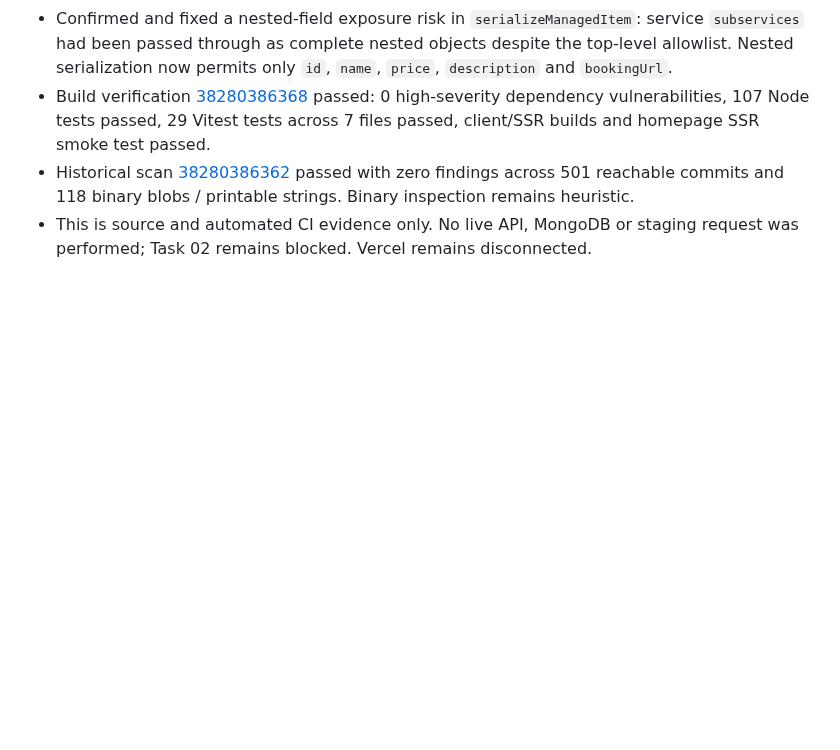
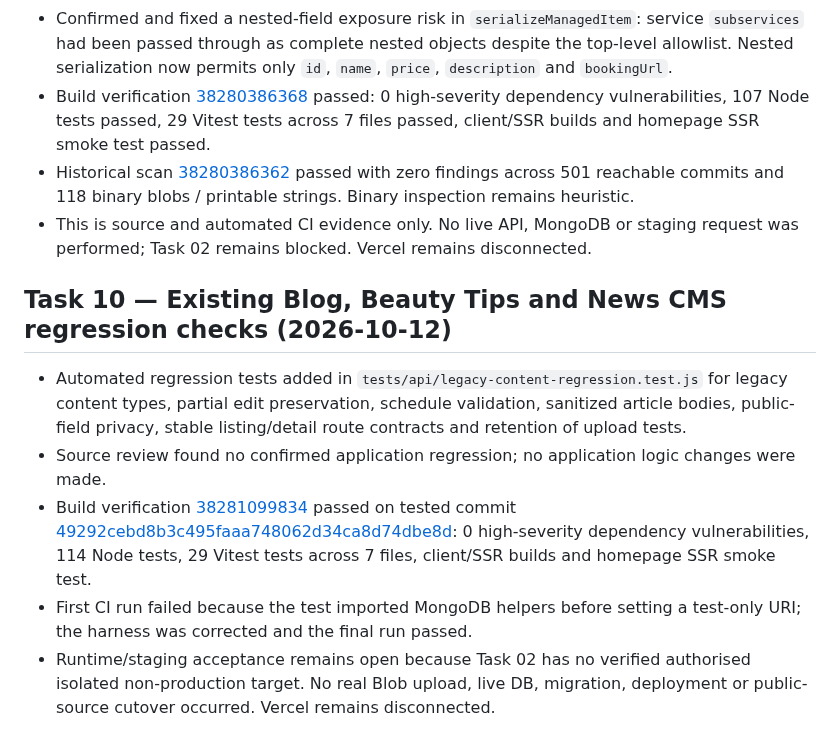
Before and after one commit to layalialzahra/layali-al-zahra-website, a Markdown page: docs/security/2026-10-12-security-review.md, the part around the change. Drawn GitHub-style; blank space fills up the shorter version.

Commit message:
docs: record legacy CMS privacy regression checks

```diff
--- a/docs/security/2026-10-12-security-review.md
+++ b/docs/security/2026-10-12-security-review.md
@@ -198,3 +198,12 @@ Vercel remains disconnected by owner instruction and today's feature-branch chan
 - Build verification [38280386368](https://github.com/layalialzahra/layali-al-zahra-website/actions/runs/38280386368) passed: 0 high-severity dependency vulnerabilities, 107 Node tests passed, 29 Vitest tests across 7 files passed, client/SSR builds and homepage SSR smoke test passed.
 - Historical scan [38280386362](https://github.com/layalialzahra/layali-al-zahra-website/actions/runs/38280386362) passed with zero findings across 501 reachable commits and 118 binary blobs / printable strings. Binary inspection remains heuristic.
 - This is source and automated CI evidence only. No live API, MongoDB or staging request was performed; Task 02 remains blocked. Vercel remains disconnected.
+
+
+## Task 10 — Existing Blog, Beauty Tips and News CMS regression checks (2026-10-12)
+
+- Automated regression tests added in `tests/api/legacy-content-regression.test.js` for legacy content types, partial edit preservation, schedule validation, sanitized article bodies, public-field privacy, stable listing/detail route contracts and retention of upload tests.
+- Source review found no confirmed application regression; no application logic changes were made.
+- Build verification [38281099834](https://github.com/layalialzahra/layali-al-zahra-website/actions/runs/38281099834) passed on tested commit [49292cebd8b3c495faaa748062d34ca8d74dbe8d](https://github.com/layalialzahra/layali-al-zahra-website/commit/49292cebd8b3c495faaa748062d34ca8d74dbe8d): 0 high-severity dependency vulnerabilities, 114 Node tests, 29 Vitest tests across 7 files, client/SSR builds and homepage SSR smoke test.
+- First CI run failed because the test imported MongoDB helpers before setting a test-only URI; the harness was corrected and the final run passed.
+- Runtime/staging acceptance remains open because Task 02 has no verified authorised isolated non-production target. No real Blob upload, live DB, migration, deployment or public-source cutover occurred. Vercel remains disconnected.
```
